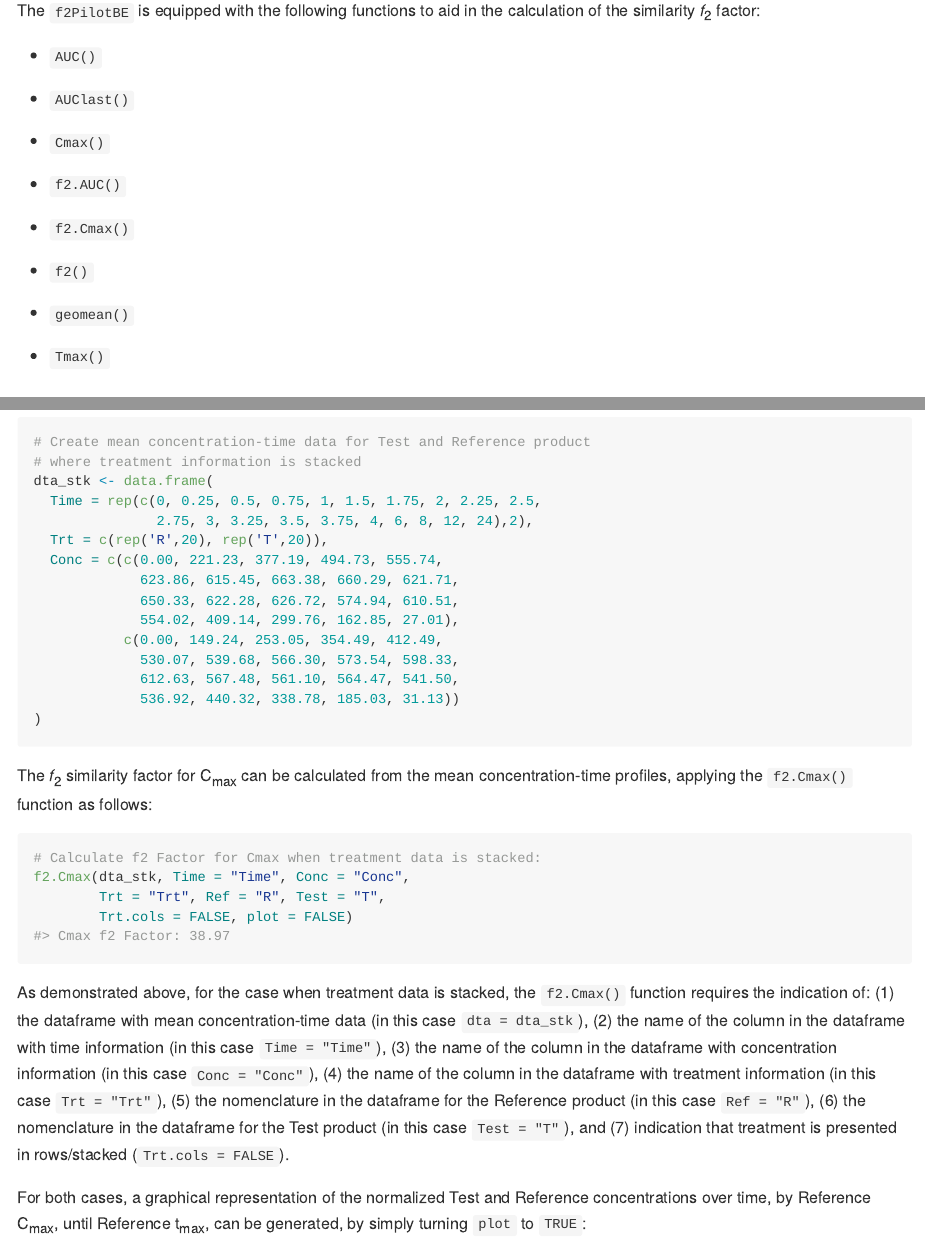
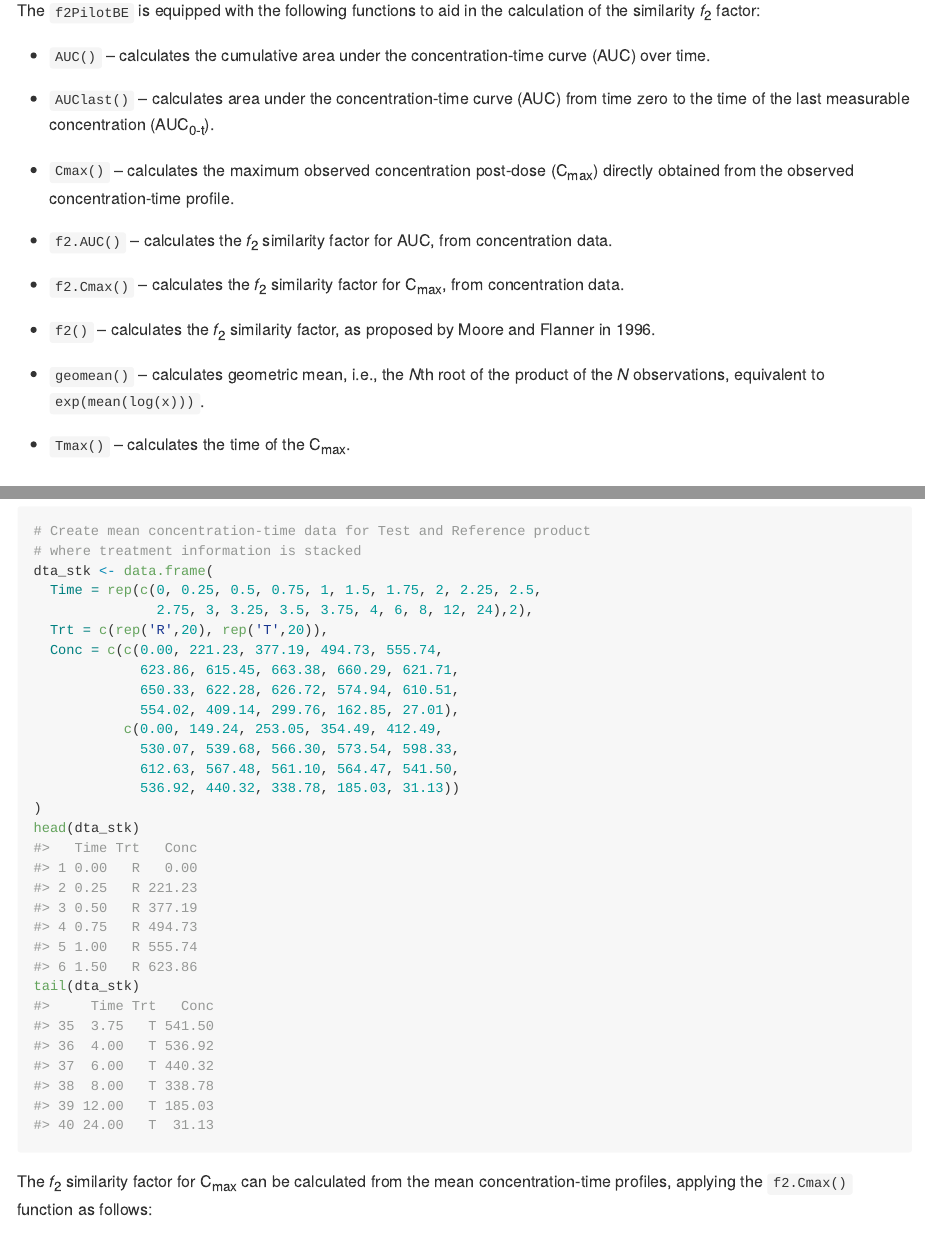
Before and after one commit to LittlePetinga/f2PilotBE, an R Markdown document (README.Rmd): the page in a window 1100 px wide, from 2840 px down, and a second part further down, joined at a grey line. The pictures show the output file README.md that the author committed with the source, drawn offline in the style of GitHub; badge pictures from the web are left out.

Commit message:
Review help

````diff
--- a/README.Rmd
+++ b/README.Rmd
@@ -147,21 +147,21 @@ Regarding the analysis of data from pilot studies, the authors propose to initia
 
 The `f2PilotBE` is equipped with the following functions to aid in the calculation of the similarity *f*~2~ factor:
 
-* `AUC()`
+* `AUC()` -- calculates the cumulative area under the concentration-time curve (AUC) over time.
 
-* `AUClast()`
+* `AUClast()` -- calculates area under the concentration-time curve (AUC) from time zero to the time of the last measurable concentration (AUC~0-t~).
 
-* `Cmax()`
+* `Cmax()` -- calculates the maximum observed concentration post-dose (C~max~) directly obtained from the observed concentration-time profile.
 
-* `f2.AUC()`
+* `f2.AUC()` -- calculates the *f*~2~ similarity factor for AUC, from concentration data.
 
-* `f2.Cmax()`
+* `f2.Cmax()` -- calculates the *f*~2~ similarity factor for C~max~, from concentration data.
 
-* `f2()`
+* `f2()` -- calculates the *f*~2~ similarity factor, as proposed by Moore and Flanner in 1996.
 
-* `geomean()`
+* `geomean()` -- calculates geometric mean, i.e., the *N*th root of the product of the *N* observations, equivalent to `exp(mean(log(x)))`.
 
-* `Tmax()`
+* `Tmax()` -- calculates the time of the C~max~.
 
 
 ### Installation
@@ -276,6 +277,8 @@ dta_stk <- data.frame(
              612.63, 567.48, 561.10, 564.47, 541.50,
              536.92, 440.32, 338.78, 185.03, 31.13))
 )
+head(dta_stk)
+tail(dta_stk)
 ```
 
 
````
Also changed, not shown: R/f2.AUC.R (+20 -1 lines), R/f2.Cmax.R (+3 -3 lines), R/f2.R (+4 -4 lines), README.md, README.Rmd (8 more changed lines), 3 other files.
